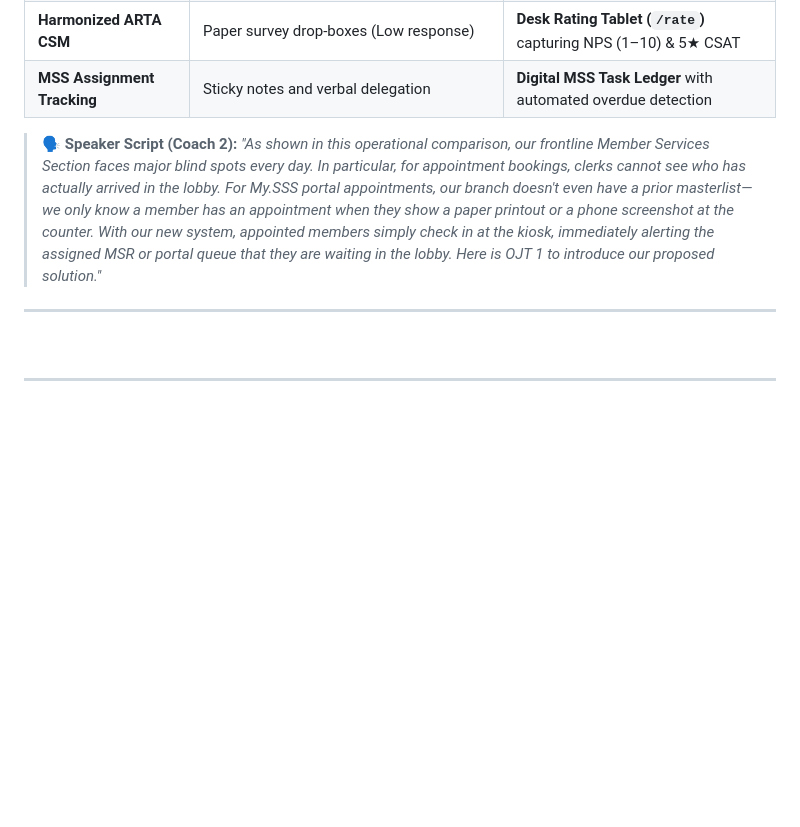
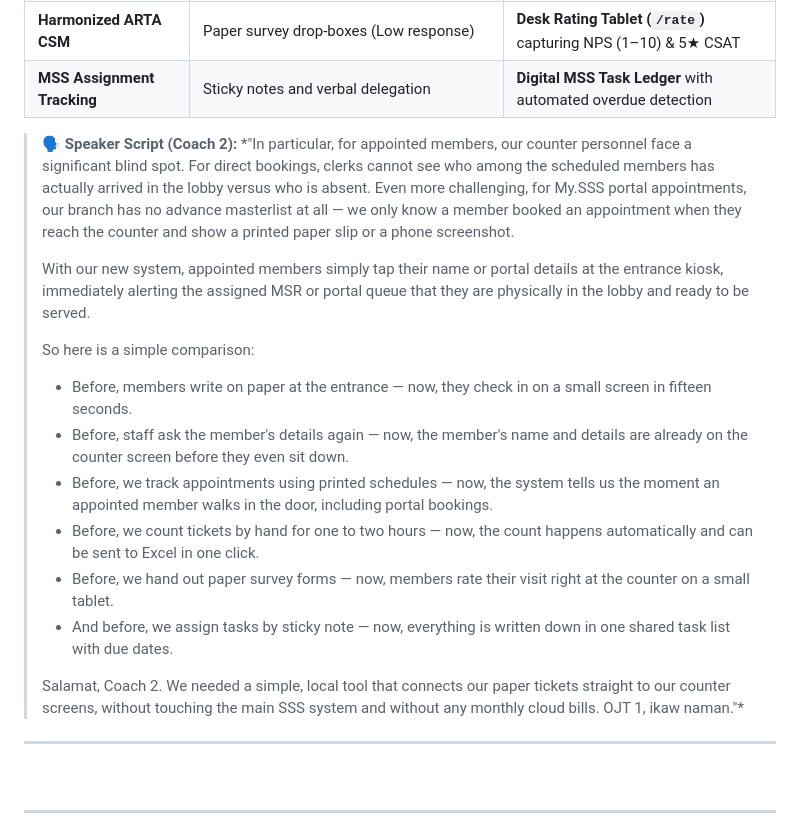
Before and after one commit to louisemargaretteursal/MONITORING, a Markdown page: SSS_Toledo_PowerPoint_Presentation_Guide.md, the part around the change. Rendered like a GitHub page; blank space fills up the shorter version.

Commit message:
Update Slide 2.2 speaker script with conversational comparison

```diff
--- a/SSS_Toledo_PowerPoint_Presentation_Guide.md
+++ b/SSS_Toledo_PowerPoint_Presentation_Guide.md
@@ -116,7 +116,19 @@
 | **MSS Assignment Tracking** | Sticky notes and verbal delegation | **Digital MSS Task Ledger** with automated overdue detection |
 
 > 🗣️ **Speaker Script (Coach 2):**
-> *"As shown in this operational comparison, our frontline Member Services Section faces major blind spots every day. In particular, for appointment bookings, clerks cannot see who has actually arrived in the lobby. For My.SSS portal appointments, our branch doesn't even have a prior masterlist—we only know a member has an appointment when they show a paper printout or a phone screenshot at the counter. With our new system, appointed members simply check in at the kiosk, immediately alerting the assigned MSR or portal queue that they are waiting in the lobby. Here is OJT 1 to introduce our proposed solution."*
+> *"In particular, for appointed members, our counter personnel face a significant blind spot. For direct bookings, clerks cannot see who among the scheduled members has actually arrived in the lobby versus who is absent. Even more challenging, for My.SSS portal appointments, our branch has no advance masterlist at all — we only know a member booked an appointment when they reach the counter and show a printed paper slip or a phone screenshot.
+>
+> With our new system, appointed members simply tap their name or portal details at the entrance kiosk, immediately alerting the assigned MSR or portal queue that they are physically in the lobby and ready to be served.
+>
+> So here is a simple comparison:
+> - Before, members write on paper at the entrance — now, they check in on a small screen in fifteen seconds.
+> - Before, staff ask the member's details again — now, the member's name and details are already on the counter screen before they even sit down.
+> - Before, we track appointments using printed schedules — now, the system tells us the moment an appointed member walks in the door, including portal bookings.
+> - Before, we count tickets by hand for one to two hours — now, the count happens automatically and can be sent to Excel in one click.
+> - Before, we hand out paper survey forms — now, members rate their visit right at the counter on a small tablet.
+> - And before, we assign tasks by sticky note — now, everything is written down in one shared task list with due dates.
+>
+> Salamat, Coach 2. We needed a simple, local tool that connects our paper tickets straight to our counter screens, without touching the main SSS system and without any monthly cloud bills. OJT 1, ikaw naman."*
 
 ---
 
```
